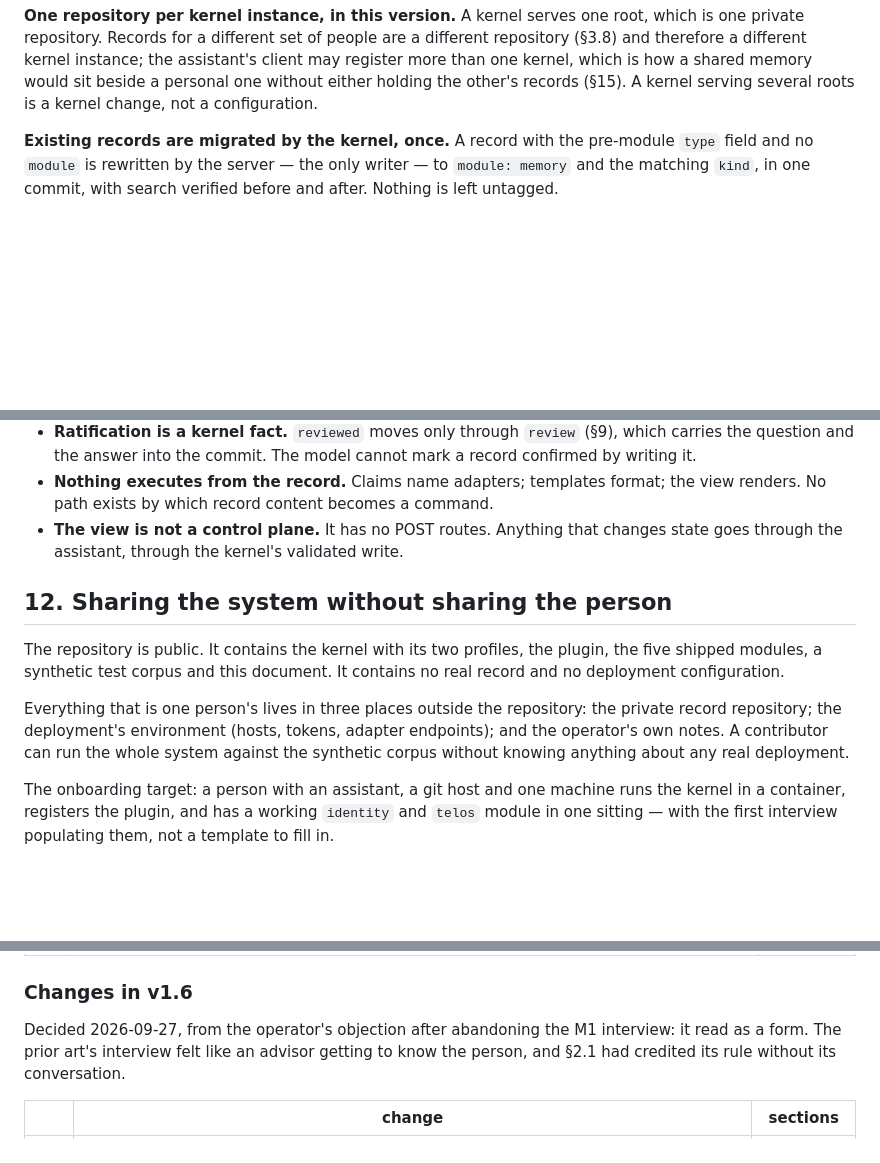
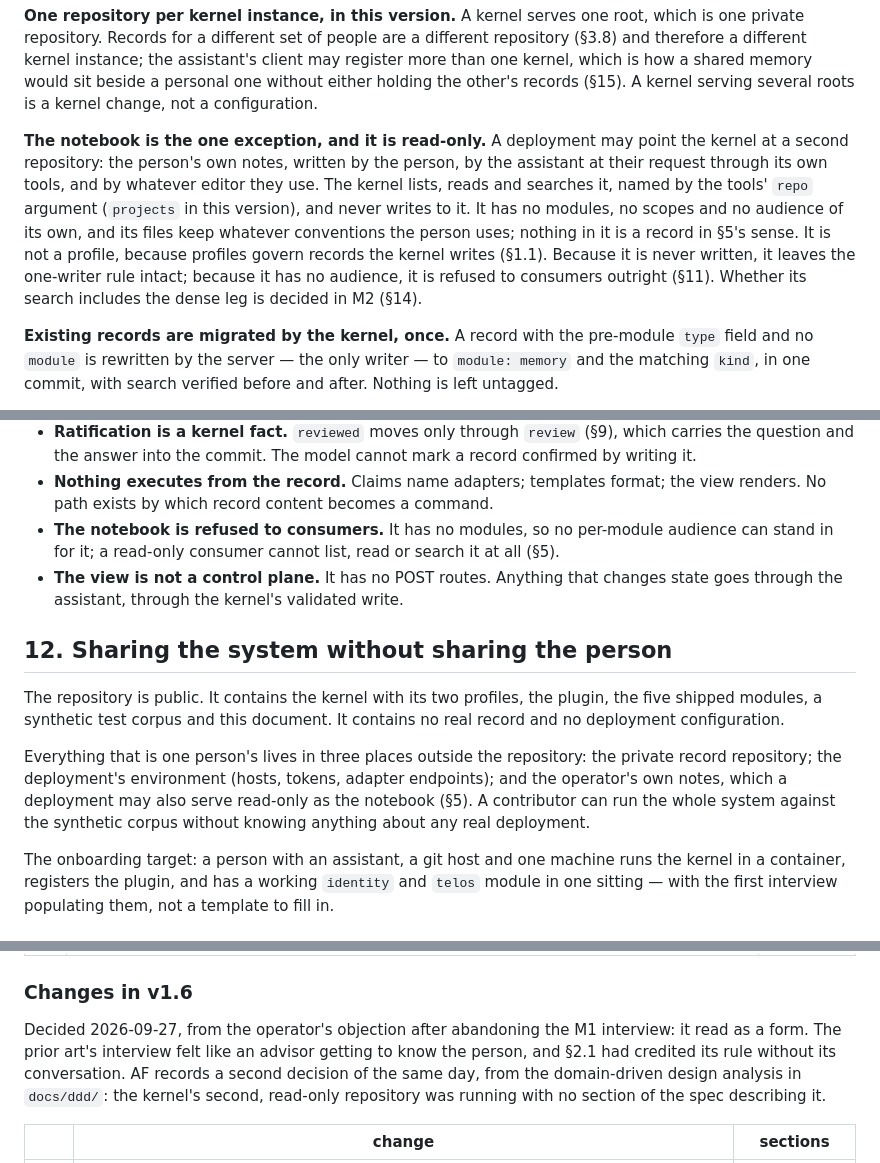
Before and after one commit to allanschon/brabeus, a Markdown page: docs/personal-context-system-v1.md, 3 parts joined by grey strips. GitHub-like rendering; blank space fills up the shorter version.

```diff
--- a/docs/personal-context-system-v1.md
+++ b/docs/personal-context-system-v1.md
@@ -305,6 +305,16 @@ private repository. Records for a different set of people are a different reposi
 therefore a different kernel instance; the assistant's client may register more than one kernel,
 which is how a shared memory would sit beside a personal one without either holding the other's
 records (§15). A kernel serving several roots is a kernel change, not a configuration.
+
+**The notebook is the one exception, and it is read-only.** A deployment may point the kernel at
+a second repository: the person's own notes, written by the person, by the assistant at their
+request through its own tools, and by whatever editor they use. The kernel lists, reads and
+searches it, named by the tools' `repo` argument (`projects` in this version), and never writes to
+it. It has no modules, no scopes and no audience of its own, and its files keep whatever
+conventions the person uses; nothing in it is a record in §5's sense. It is not a profile, because
+profiles govern records the kernel writes (§1.1). Because it is never written, it leaves the
+one-writer rule intact; because it has no audience, it is refused to consumers outright (§11).
+Whether its search includes the dense leg is decided in M2 (§14).
 
 **Existing records are migrated by the kernel, once.** A record with the pre-module `type` field
 and no `module` is rewritten by the server — the only writer — to `module: memory` and the
@@ -639,6 +649,8 @@ already runs.
   by writing it.
 - **Nothing executes from the record.** Claims name adapters; templates format; the view renders.
   No path exists by which record content becomes a command.
+- **The notebook is refused to consumers.** It has no modules, so no per-module audience can
+  stand in for it; a read-only consumer cannot list, read or search it at all (§5).
 - **The view is not a control plane.** It has no POST routes. Anything that changes state goes
   through the assistant, through the kernel's validated write.
 
@@ -650,7 +662,7 @@ real record and no deployment configuration.
 
 Everything that is one person's lives in three places outside the repository: the private record
 repository; the deployment's environment (hosts, tokens, adapter endpoints); and the operator's
-own notes. A contributor can run the whole system against the synthetic corpus without knowing
+own notes, which a deployment may also serve read-only as the notebook (§5). A contributor can run the whole system against the synthetic corpus without knowing
 anything about any real deployment.
 
 The onboarding target: a person with an assistant, a git host and one machine runs the kernel in
@@ -843,7 +855,9 @@ Decided 2026-09-27, while planning M1, because the kernel's loader forced each o
 
 Decided 2026-09-27, from the operator's objection after abandoning the M1 interview: it read as a
 form. The prior art's interview felt like an advisor getting to know the person, and §2.1 had
-credited its rule without its conversation.
+credited its rule without its conversation. AF records a second decision of the same day, from the domain-driven design
+analysis in `docs/ddd/`: the kernel's second, read-only repository was running with no section of
+the spec describing it.
 
 | | change | sections |
 |---|---|---|
```
Also changed, not shown: other parts of docs/personal-context-system-v1.md (+3 -2 lines), docs/personal-context-system-c4.md (+9 -2 lines), docs/personal-context-system-plain.md (+4 -0 lines).
